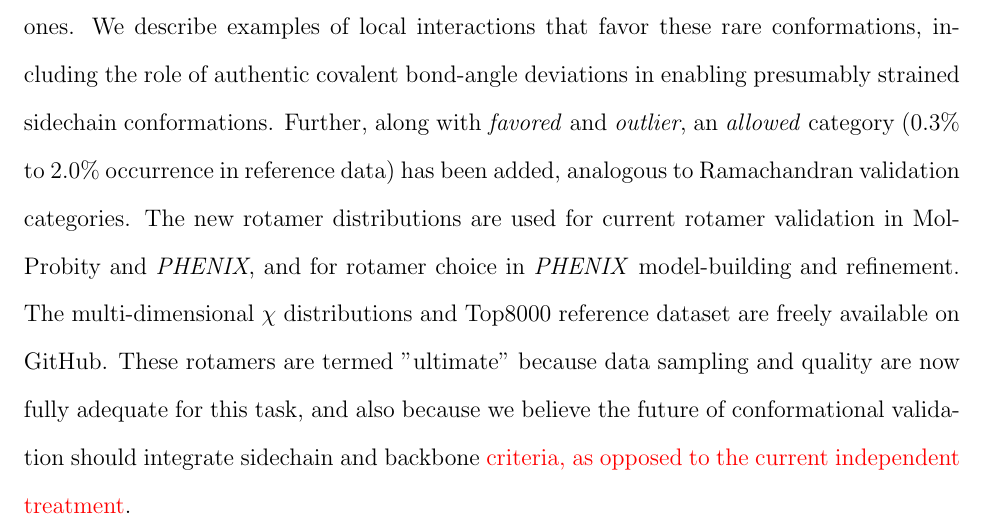
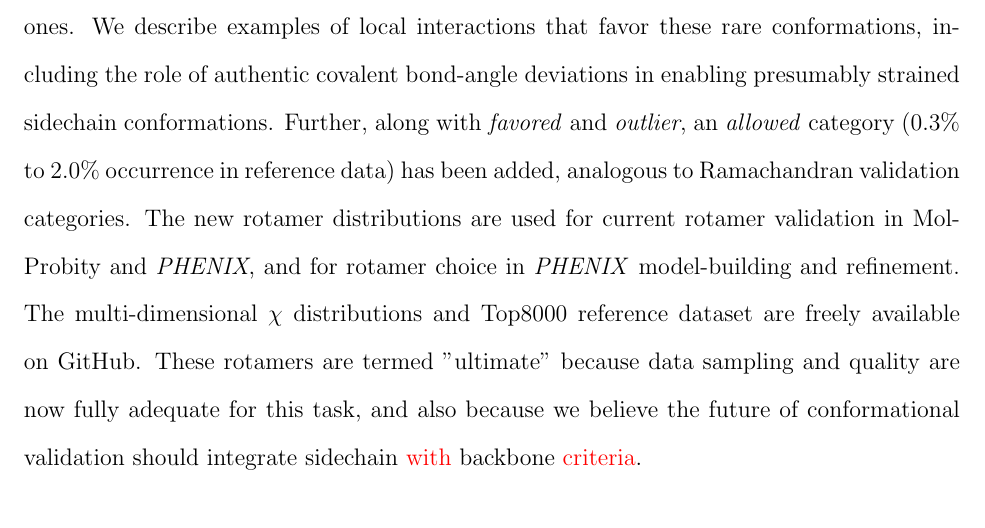
Before and after one commit to bhintze/rota_ultimate, a LaTeX document (HintzeManuscript.tex, which reads abstract.tex): part of page 3 of 35, cut so that both start at the same text. Compiled offline with pdfLaTeX.

Commit message:
Updated last sentance of abstract to have more of a punch.

```diff
--- a/abstract.tex
+++ b/abstract.tex
@@ -1,3 +1,3 @@
 \section{Abstract}
 
-Here we describe the updated MolProbity rotamer-library distributions derived from an order-of-magnitude larger and more stringently quality-filtered dataset of about 8000 (vs. 500) protein chains, and we explain the resulting changes and improvements to model validation as seen by users. To include only sidechains with satisfactory justification for their given conformation, we added residue-specific filters for electron-density value and model-to-density fit.  The combined new protocol retains a million residues of data, while cleaning up \textcolor{changecolor}{false-positive} noise in the multi-$\chi$ \textcolor{changecolor}{datapoint} distributions.  It enables \textcolor{changecolor}{unambiguous} characterization of conformational clusters nearly 1000-fold less frequent than the most common ones.  We describe examples of local interactions that favor these rare conformations, including the role of authentic covalent bond-angle deviations in enabling presumably strained sidechain conformations. Further, along with \textit{favored} and \textit{outlier}, an \textit{allowed} category (0.3\% to 2.0\% occurrence in reference data) has been added, analogous to Ramachandran validation categories. The new rotamer distributions are used for current rotamer validation in MolProbity and \textit{PHENIX}, and for rotamer choice in \textit{PHENIX} model-building and refinement. The multi-dimensional $\chi$ distributions and Top8000 reference dataset are freely available on GitHub. These rotamers are termed "ultimate" because data sampling and quality are now fully adequate for this task, and also because we believe the future of conformational validation should integrate sidechain and backbone \textcolor{changecolor}{criteria, as opposed to the current independent treatment}.
+Here we describe the updated MolProbity rotamer-library distributions derived from an order-of-magnitude larger and more stringently quality-filtered dataset of about 8000 (vs. 500) protein chains, and we explain the resulting changes and improvements to model validation as seen by users. To include only sidechains with satisfactory justification for their given conformation, we added residue-specific filters for electron-density value and model-to-density fit.  The combined new protocol retains a million residues of data, while cleaning up \textcolor{changecolor}{false-positive} noise in the multi-$\chi$ \textcolor{changecolor}{datapoint} distributions.  It enables \textcolor{changecolor}{unambiguous} characterization of conformational clusters nearly 1000-fold less frequent than the most common ones.  We describe examples of local interactions that favor these rare conformations, including the role of authentic covalent bond-angle deviations in enabling presumably strained sidechain conformations. Further, along with \textit{favored} and \textit{outlier}, an \textit{allowed} category (0.3\% to 2.0\% occurrence in reference data) has been added, analogous to Ramachandran validation categories. The new rotamer distributions are used for current rotamer validation in MolProbity and \textit{PHENIX}, and for rotamer choice in \textit{PHENIX} model-building and refinement. The multi-dimensional $\chi$ distributions and Top8000 reference dataset are freely available on GitHub. These rotamers are termed "ultimate" because data sampling and quality are now fully adequate for this task, and also because we believe the future of conformational validation should integrate sidechain \textcolor{changecolor}{with} backbone \textcolor{changecolor}{criteria}.
```
Also changed, not shown: response_2_reviewers.txt (+1 -1 lines), 2 other files.
